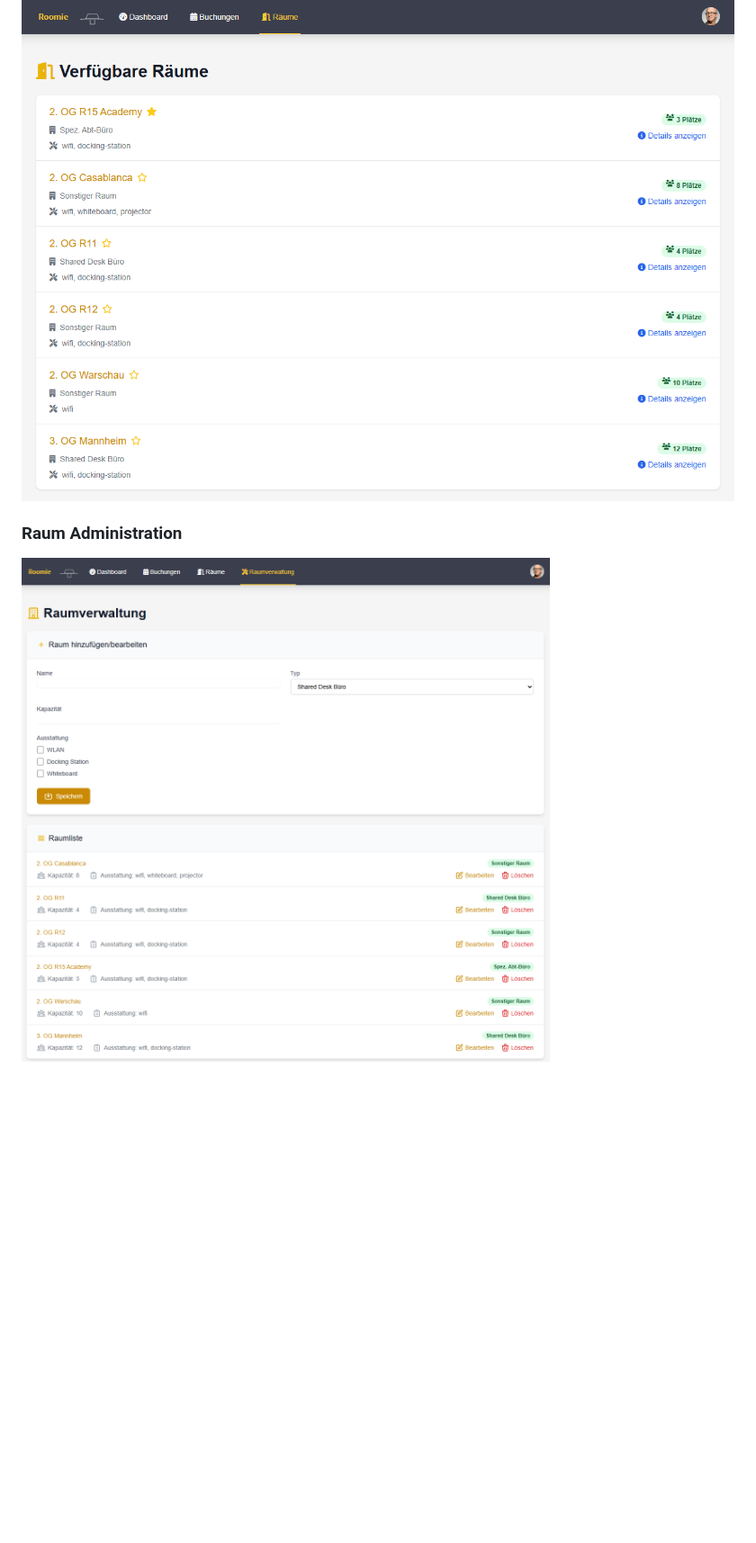
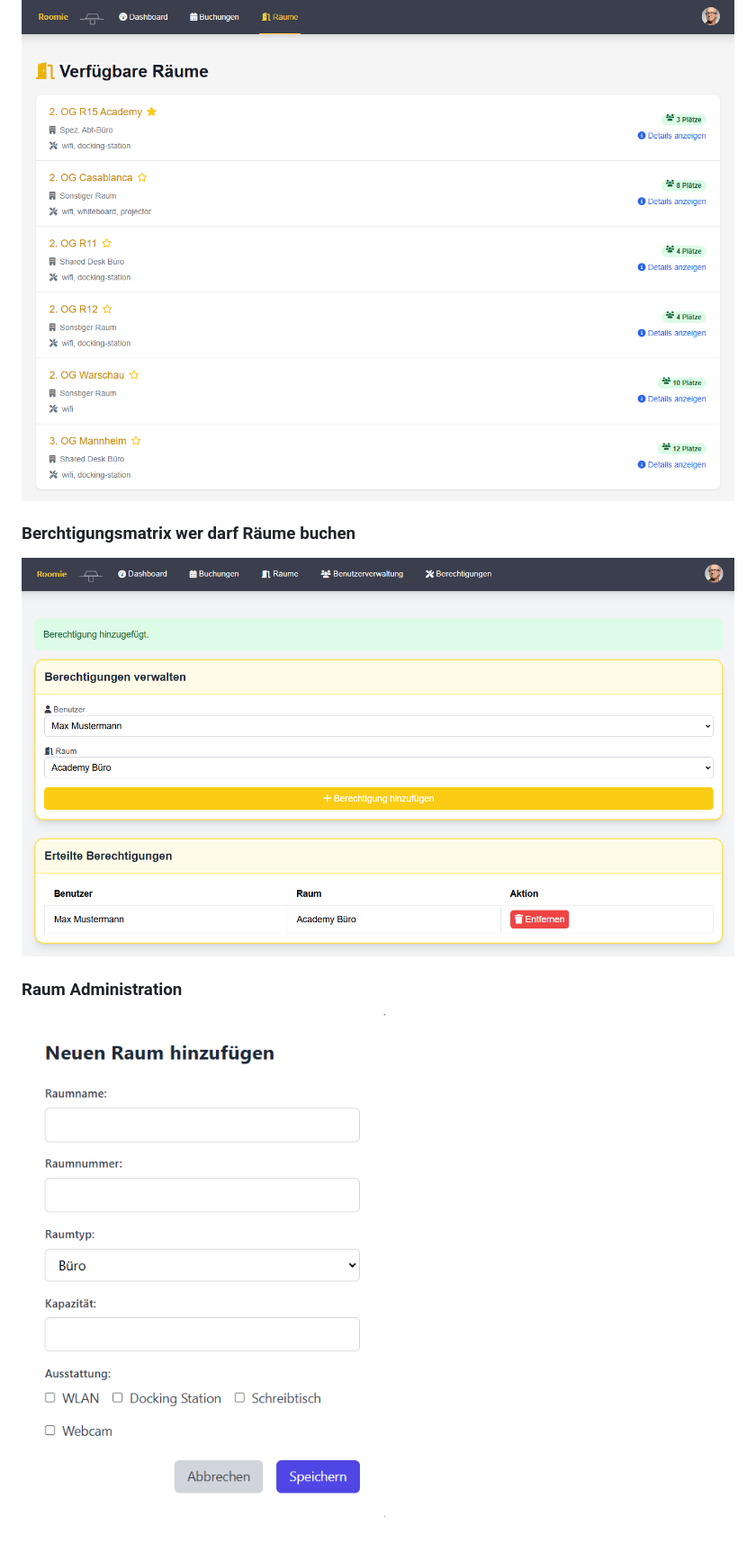
Before and after one commit to storminator89/roomie, a Markdown page: readme.md, the part around the change printed below. Shown: that part at 90% size. GitHub-like rendering; pictures changed too: screenshot/raumberechtigung.png (added), screenshot/room_administration.png; blank space fills up the shorter version.

```diff
--- a/readme.md
+++ b/readme.md
@@ -23,5 +29,8 @@ Roomie  ist eine Webanwendung zur Verwaltung und Buchung von Räumen in einem B
 ### Raumübersicht
 ![Übersicht](screenshot/rooms.png)
 
+### Berchtigungsmatrix wer darf Räume buchen
+![Berechtigungsmatrix](screenshot/raumberechtigung.png)
+
 ### Raum Administration
 ![Administration](screenshot/room_administration.png)
```
Also changed, not shown: other parts of readme.md (+9 -3 lines), roomie.png (deleted), screenshot/bookings.png, screenshot/interaktiver_raumplan.png (added), screenshot/main.png, 2 other files.
